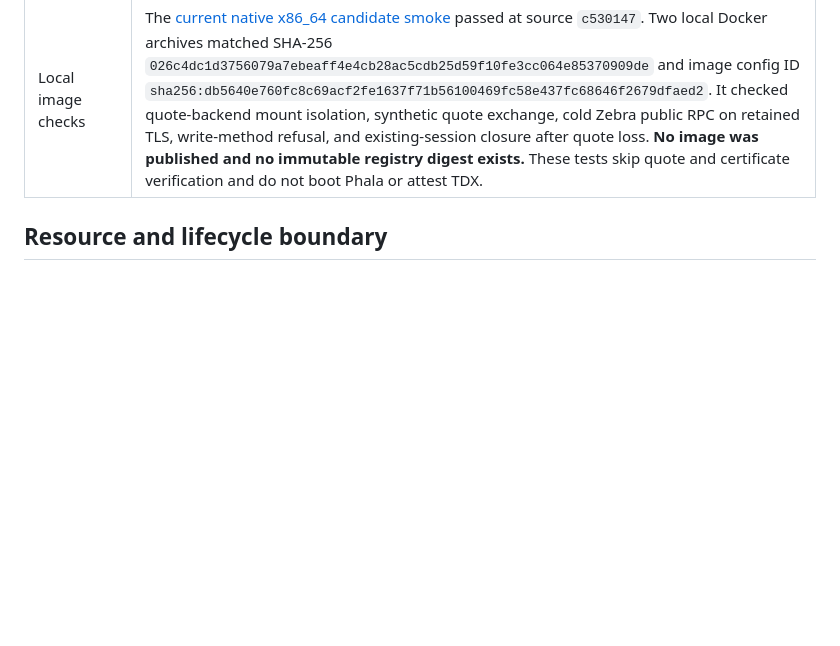
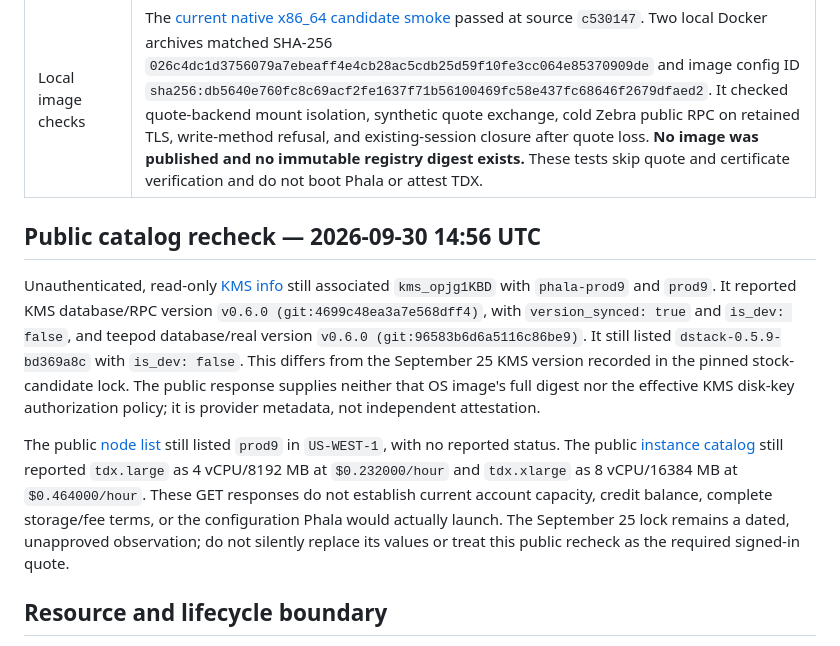
Before and after one commit to tamnys/ZECret-Service, a Markdown page: records/phala-preview-operator-packet.md, the part around the change. Drawn GitHub-style; blank space fills up the shorter version.

Commit message:
Record current public Phala KMS and instance catalog

```diff
--- a/records/phala-preview-operator-packet.md
+++ b/records/phala-preview-operator-packet.md
@@ -14,6 +14,29 @@ This collects the presently reviewable inputs for a **public, unverified-for-pri
 | Native Rust image inputs | [Matched native build](https://github.com/tamnys/ZECret-service/actions/runs/36721090690) at source `f0c8709e073575296a17925851589f7c3a81337b`, artifact ID `11101841679`, artifact digest `sha256:650af5e939480aa8b997561e453368fd8f7301c45c3e9b094b3b3dcbb8f55cbd`; `zrpc-node-wrapper` SHA-256 `65dfeb3c43c403e71e4c4e635ee78decf73661bdf4fb020fa417905145fe4762`; `zrpc-quote-proxy` SHA-256 `6e0a33f7a2aeadb3102c7af89135f0a5e13dea09641c6a86c65727f635308186`. The local tar checksum and both binary hashes were checked against the matched-build manifest. The current image-context SHA-256 is `f9144a533c9ad5d8b943b241b8b912ab0ccde14648137643b3dc5194d70389ff`. |
 | Local image checks | The [current native x86_64 candidate smoke](https://github.com/tamnys/ZECret-service/actions/runs/36724823541) passed at source `c530147`. Two local Docker archives matched SHA-256 `026c4dc1d3756079a7ebeaff4e4cb28ac5cdb25d59f10fe3cc064e85370909de` and image config ID `sha256:db5640e760fc8c69acf2fe1637f71b56100469fc58e437fc68646f2679dfaed2`. It checked quote-backend mount isolation, synthetic quote exchange, cold Zebra public RPC on retained TLS, write-method refusal, and existing-session closure after quote loss. **No image was published and no immutable registry digest exists.** These tests skip quote and certificate verification and do not boot Phala or attest TDX. |
 
+## Public catalog recheck — 2026-09-30 14:56 UTC
+
+Unauthenticated, read-only [KMS info](https://cloud-api.phala.com/api/v1/kms/kms_opjg1KBD/info)
+still associated `kms_opjg1KBD` with `phala-prod9` and `prod9`. It reported
+KMS database/RPC version `v0.6.0 (git:4699c48ea3a7e568dff4)`, with
+`version_synced: true` and `is_dev: false`, and teepod database/real version
+`v0.6.0 (git:96583b6d6a5116c86be9)`. It still listed
+`dstack-0.5.9-bd369a8c` with `is_dev: false`. This differs from the
+September 25 KMS version recorded in the pinned stock-candidate lock. The
+public response supplies neither that OS image's full digest nor the effective
+KMS disk-key authorization policy; it is provider metadata, not independent
+attestation.
+
+The public [node list](https://cloud-api.phala.com/api/v1/attestations/nodes)
+still listed `prod9` in `US-WEST-1`, with no reported status. The public
+[instance catalog](https://cloud-api.phala.com/api/v1/instance-types) still
+reported `tdx.large` as 4 vCPU/8192 MB at `$0.232000/hour` and `tdx.xlarge`
+as 8 vCPU/16384 MB at `$0.464000/hour`. These GET responses do not establish
+current account capacity, credit balance, complete storage/fee terms, or the
+configuration Phala would actually launch. The September 25 lock remains a
+dated, unapproved observation; do not silently replace its values or treat this
+public recheck as the required signed-in quote.
+
 ## Resource and lifecycle boundary
 
 The provisional size is `tdx.large` (4 vCPU, 8 GB) with 80 GB storage. [Local ARM64 node measurements](phala-resource-sizing.md) show a synced public Testnet state around 13.7 GB and roughly 4.1 GB total container memory at one observation, but do not prove whole-guest x86_64 fit or import peak. The [published instance](https://cloud.phala.com/about/instance-types) and [storage](https://cloud.phala.com/about/pricing) rates imply `$40.84416` for **168 hours** at this provisional size before fees, rounding, or account-specific terms. Storage continues billing while stopped. The September 25 signed-in form estimate is stale and not a binding quote; the public page's region description also differs from that observed account node. Keep the existing **$50 total ceiling, $45 deletion trigger, and 168-hour maximum including synchronization**. The larger 16 GB `tdx.xlarge` would cost `$79.82016` over 168 hours at the same published storage rate, so it is not an automatic fallback within the current ceiling.
```
